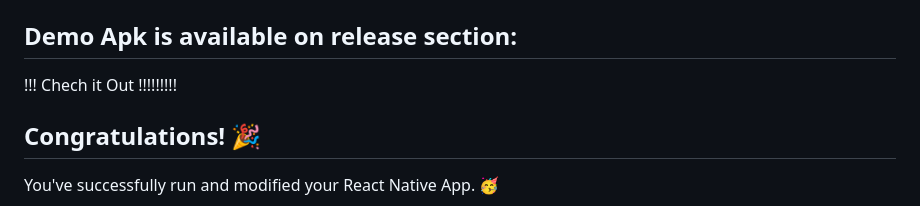
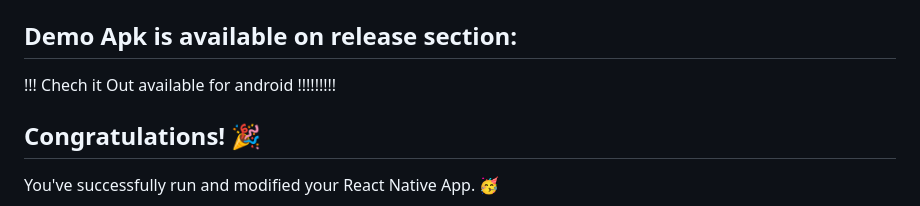
Before and after one commit to vishnu1100/GooglePayClone_Using_ReactNative, a Markdown page: README.md, the part around the change. GitHub-like rendering.

Commit message:
Only for android supported apk added to release section

```diff
--- a/README.md
+++ b/README.md
@@ -57,7 +57,7 @@ Now that you have successfully run the app, let's modify it.
 
 ## Demo Apk is available on  release section:
 
- !!! Chech it Out !!!!!!!!!
+ !!! Chech it Out  available for android !!!!!!!!!
 
 ## Congratulations! :tada:
 
```
